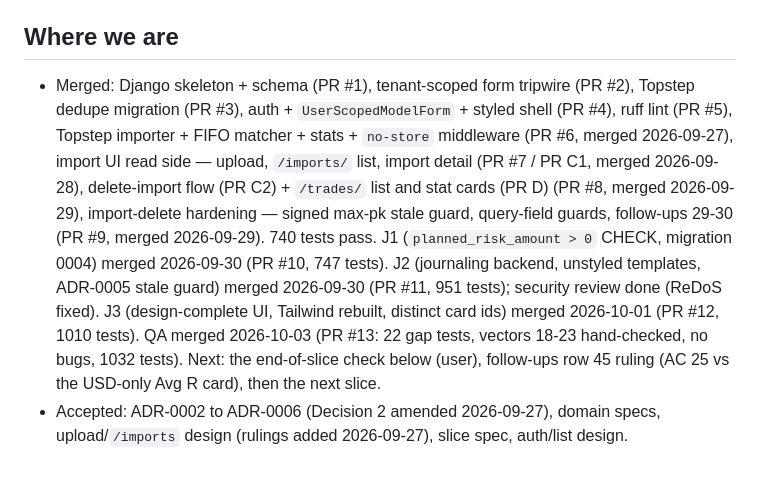
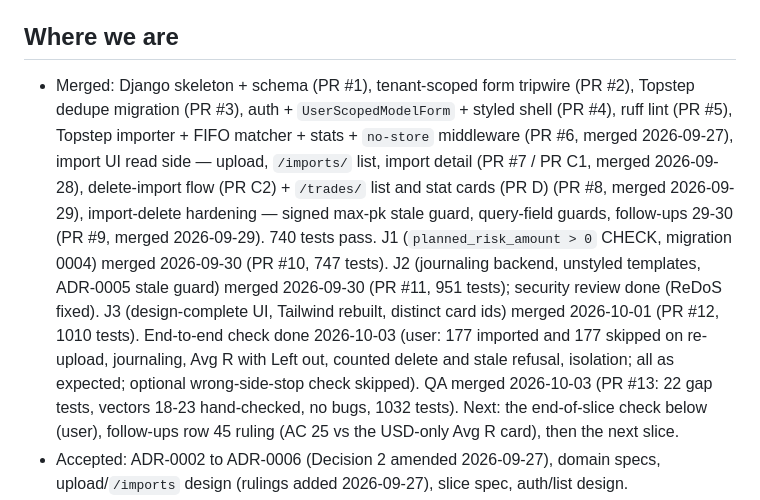
Before and after one commit to squesalman/init-claude, a Markdown page: docs/plan.md, the part around the change. Drawn GitHub-style; blank space fills up the shorter version.

Commit message:
docs: record end-to-end check done; follow-ups row 46 (no styled global 404)
Co-Authored-By: Claude Sonnet 5.5 <noreply@anthropic.com>

```diff
--- a/docs/plan.md
+++ b/docs/plan.md
@@ -3,7 +3,7 @@
 Owner: orchestrator. Living doc. Last updated 2026-10-01. Source of truth for *what is next*; decisions live in the ADRs, follow-ups in `docs/data/follow-ups.md`.
 
 ## Where we are
-- Merged: Django skeleton + schema (PR #1), tenant-scoped form tripwire (PR #2), Topstep dedupe migration (PR #3), auth + `UserScopedModelForm` + styled shell (PR #4), ruff lint (PR #5), Topstep importer + FIFO matcher + stats + `no-store` middleware (PR #6, merged 2026-09-27), import UI read side — upload, `/imports/` list, import detail (PR #7 / PR C1, merged 2026-09-28), delete-import flow (PR C2) + `/trades/` list and stat cards (PR D) (PR #8, merged 2026-09-29), import-delete hardening — signed max-pk stale guard, query-field guards, follow-ups 29-30 (PR #9, merged 2026-09-29). 740 tests pass. J1 (`planned_risk_amount > 0` CHECK, migration 0004) merged 2026-09-30 (PR #10, 747 tests). J2 (journaling backend, unstyled templates, ADR-0005 stale guard) merged 2026-09-30 (PR #11, 951 tests); security review done (ReDoS fixed). J3 (design-complete UI, Tailwind rebuilt, distinct card ids) merged 2026-10-01 (PR #12, 1010 tests). QA merged 2026-10-03 (PR #13: 22 gap tests, vectors 18-23 hand-checked, no bugs, 1032 tests). Next: the end-of-slice check below (user), follow-ups row 45 ruling (AC 25 vs the USD-only Avg R card), then the next slice.
+- Merged: Django skeleton + schema (PR #1), tenant-scoped form tripwire (PR #2), Topstep dedupe migration (PR #3), auth + `UserScopedModelForm` + styled shell (PR #4), ruff lint (PR #5), Topstep importer + FIFO matcher + stats + `no-store` middleware (PR #6, merged 2026-09-27), import UI read side — upload, `/imports/` list, import detail (PR #7 / PR C1, merged 2026-09-28), delete-import flow (PR C2) + `/trades/` list and stat cards (PR D) (PR #8, merged 2026-09-29), import-delete hardening — signed max-pk stale guard, query-field guards, follow-ups 29-30 (PR #9, merged 2026-09-29). 740 tests pass. J1 (`planned_risk_amount > 0` CHECK, migration 0004) merged 2026-09-30 (PR #10, 747 tests). J2 (journaling backend, unstyled templates, ADR-0005 stale guard) merged 2026-09-30 (PR #11, 951 tests); security review done (ReDoS fixed). J3 (design-complete UI, Tailwind rebuilt, distinct card ids) merged 2026-10-01 (PR #12, 1010 tests). End-to-end check done 2026-10-03 (user: 177 imported and 177 skipped on re-upload, journaling, Avg R with Left out, counted delete and stale refusal, isolation; all as expected; optional wrong-side-stop check skipped). QA merged 2026-10-03 (PR #13: 22 gap tests, vectors 18-23 hand-checked, no bugs, 1032 tests). Next: the end-of-slice check below (user), follow-ups row 45 ruling (AC 25 vs the USD-only Avg R card), then the next slice.
 - Accepted: ADR-0002 to ADR-0006 (Decision 2 amended 2026-09-27), domain specs, upload/`/imports` design (rulings added 2026-09-27), slice spec, auth/list design.
 - Final for build: `product/features/import-and-list.md` (behavior, stat card strings) and `design/auth-and-trades-list.md` (layout and copy, single source). Conflicts between them were ruled on 2026-09-26.
 
```
Also changed, not shown: docs/data/follow-ups.md (+1 -0 lines).
